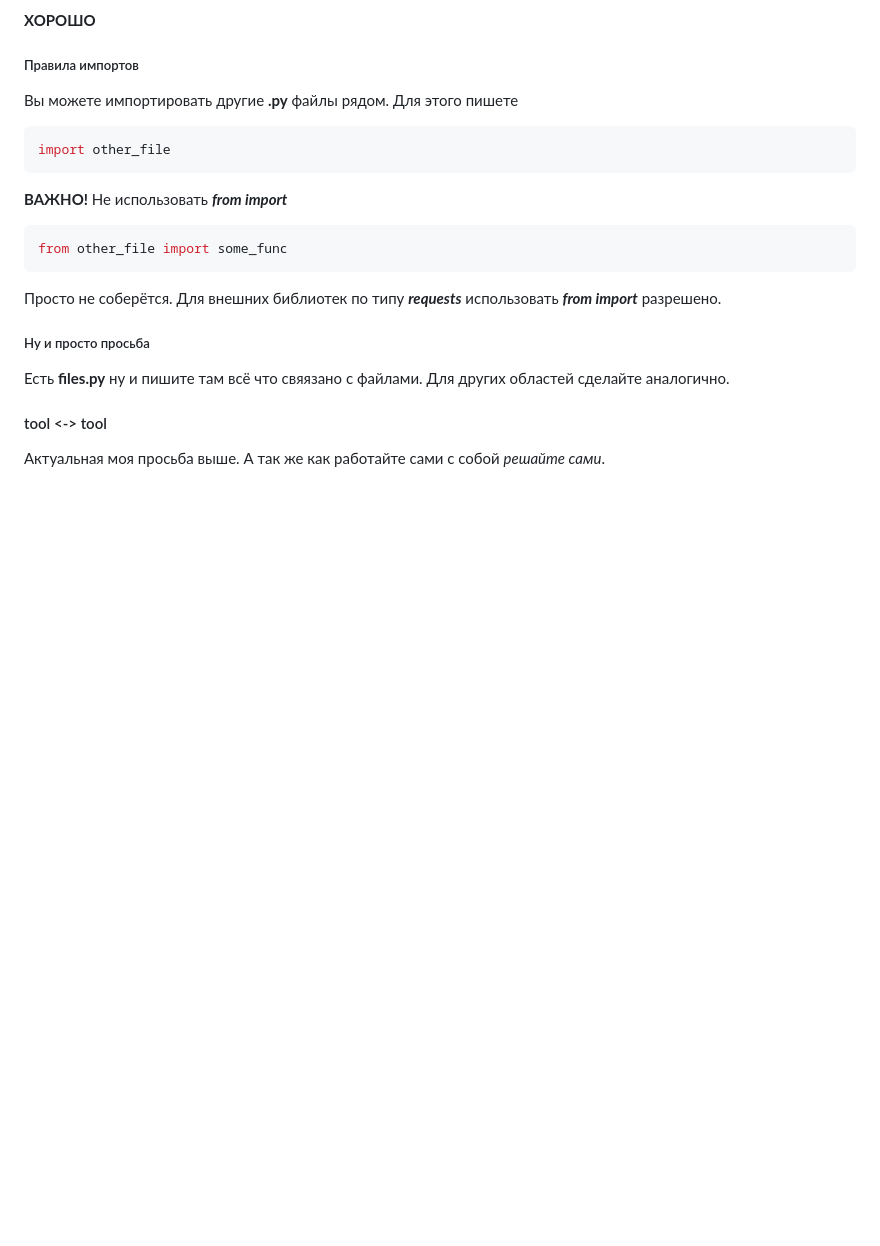
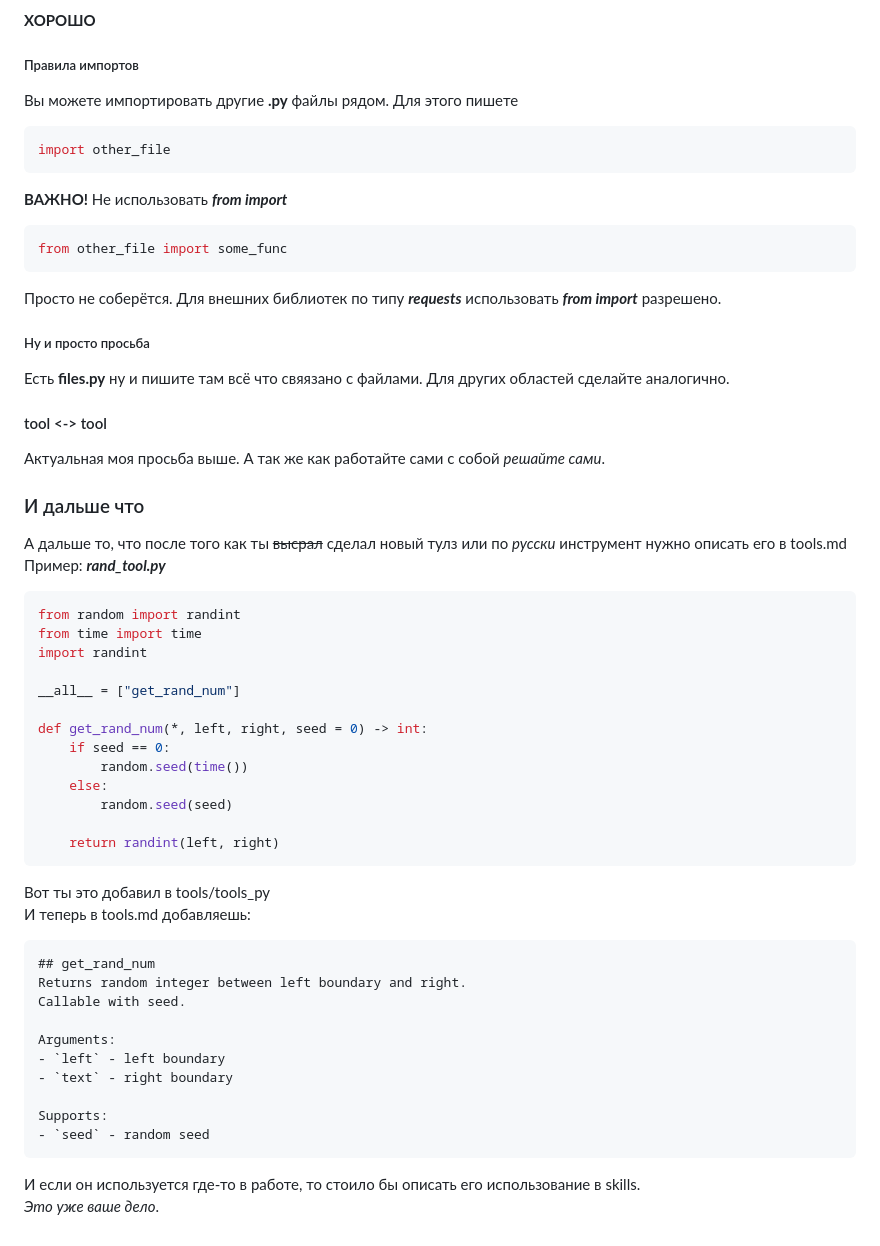
Before and after one commit to Rineyar/AI_XUI_TEST, a Markdown page: README.md, the part around the change. GitHub-like rendering; blank space fills up the shorter version.

Commit message:
Как работать расширил

````diff
--- a/README.md
+++ b/README.md
@@ -82,3 +82,38 @@ from other_file import some_func
 Есть **files.py** ну и пишите там всё что свяязано с файлами. Для других областей сделайте аналогично.
 #### tool <-> tool
 Актуальная моя просьба выше. А так же как работайте сами с собой *решайте сами*.
+### И дальше что
+А дальше то, что после того как ты ~~высрал~~ сделал новый тулз или по *русски* инструмент нужно описать его в tools.md
+Пример:
+***rand_tool.py***
+```python
+from random import randint
+from time import time
+import randint
+
+__all__ = ["get_rand_num"]
+
+def get_rand_num(*, left, right, seed = 0) -> int:
+    if seed == 0:
+        random.seed(time())
+    else:
+        random.seed(seed)
+
+    return randint(left, right)
+```
+Вот ты это добавил в tools/tools_py
+И теперь в tools.md добавляешь:
+```markdown
+## get_rand_num
+Returns random integer between left boundary and right.
+Callable with seed.
+
+Arguments:
+- `left` - left boundary
+- `text` - right boundary
+
+Supports:
+- `seed` - random seed
+```
+И если он используется где-то в работе, то стоило бы описать его использование в skills.
+*Это уже ваше дело*.
````
